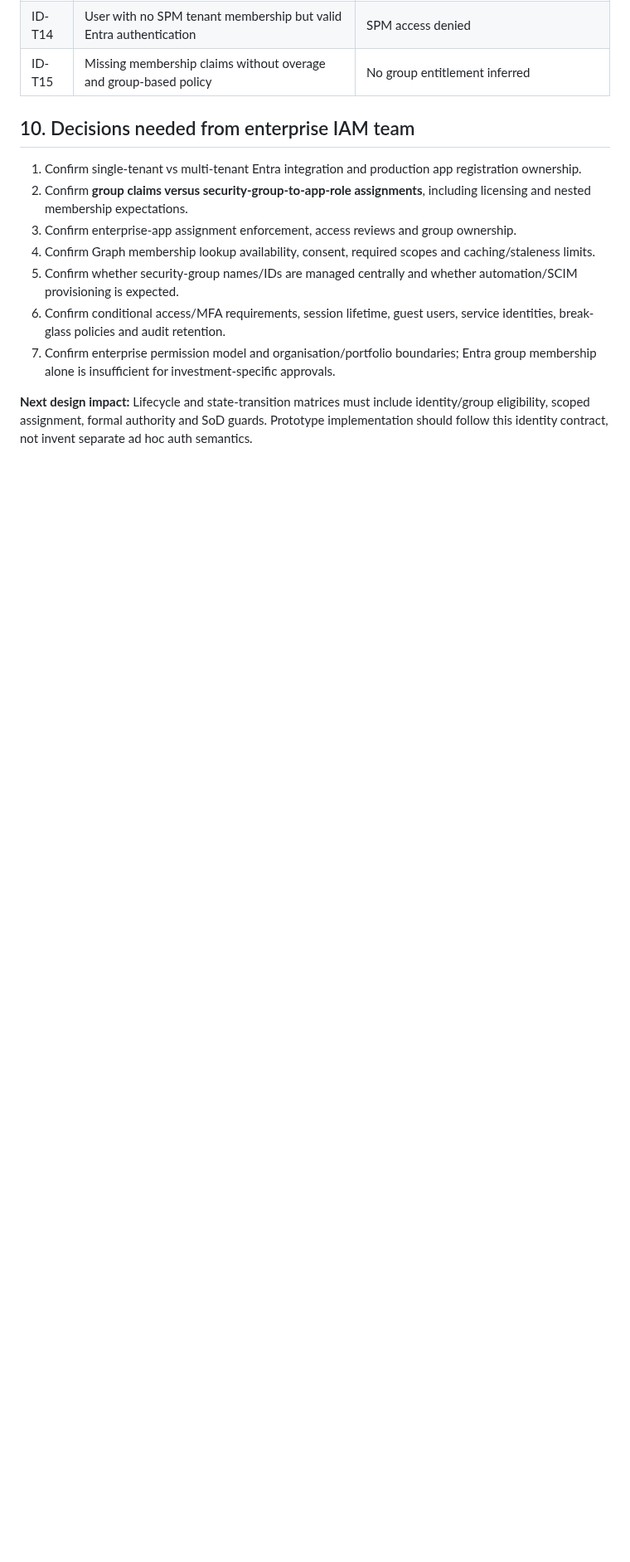
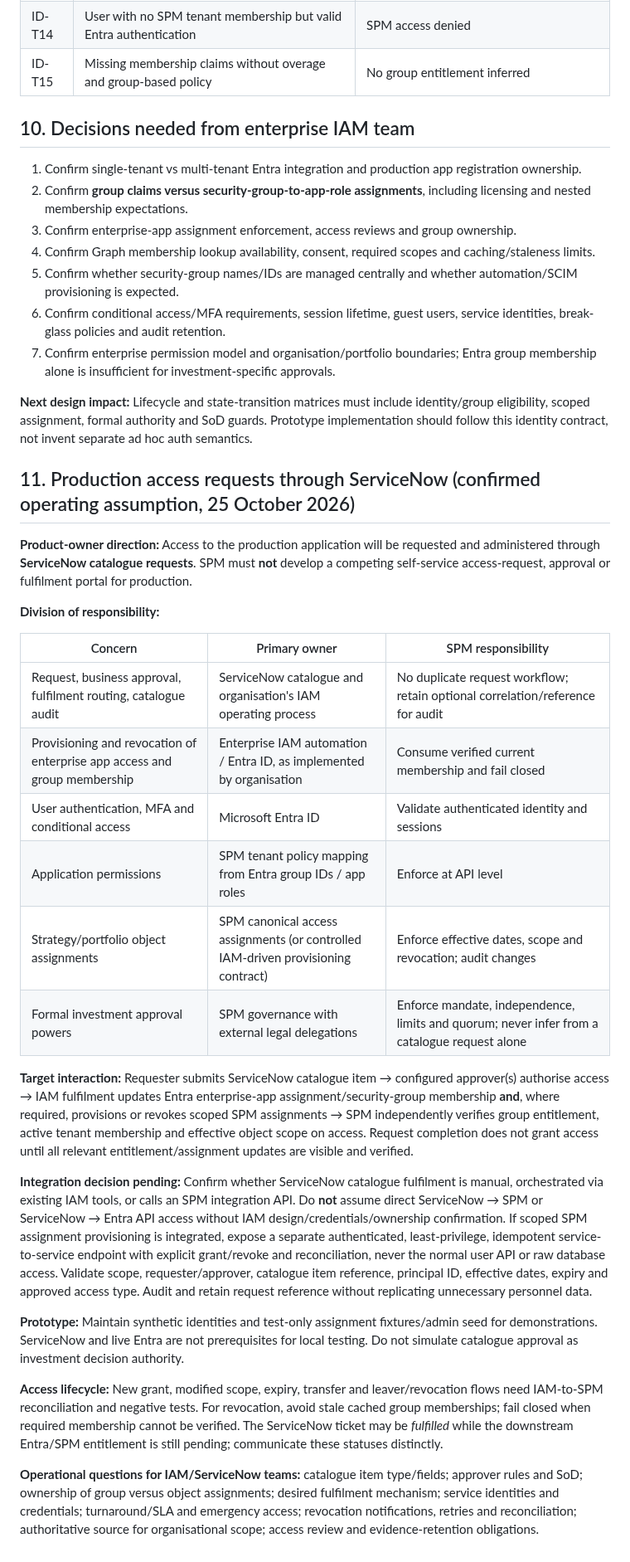
Before and after one commit to squire1310/Strategic_Portfolio_Management, a Markdown page: docs/entra-identity-access-prototype-design-v1.0.md, the part around the change. Shown at 83% size. Drawn GitHub-style; blank space fills up the shorter version.

Commit message:
docs: incorporate ServiceNow catalogue-managed production access lifecycle

```diff
--- a/docs/entra-identity-access-prototype-design-v1.0.md
+++ b/docs/entra-identity-access-prototype-design-v1.0.md
@@ -153,3 +153,28 @@ Review exact names/ownership against reconciled canonical domain model v1.1 befo
 7. Confirm enterprise permission model and organisation/portfolio boundaries; Entra group membership alone is insufficient for investment-specific approvals.
 
 **Next design impact:** Lifecycle and state-transition matrices must include identity/group eligibility, scoped assignment, formal authority and SoD guards. Prototype implementation should follow this identity contract, not invent separate ad hoc auth semantics.
+
+## 11. Production access requests through ServiceNow (confirmed operating assumption, 25 October 2026)
+
+**Product-owner direction:** Access to the production application will be requested and administered through **ServiceNow catalogue requests**. SPM must **not** develop a competing self-service access-request, approval or fulfilment portal for production.
+
+**Division of responsibility:**
+
+| Concern | Primary owner | SPM responsibility |
+|---|---|---|
+| Request, business approval, fulfilment routing, catalogue audit | ServiceNow catalogue and organisation's IAM operating process | No duplicate request workflow; retain optional correlation/reference for audit |
+| Provisioning and revocation of enterprise app access and group membership | Enterprise IAM automation / Entra ID, as implemented by organisation | Consume verified current membership and fail closed |
+| User authentication, MFA and conditional access | Microsoft Entra ID | Validate authenticated identity and sessions |
+| Application permissions | SPM tenant policy mapping from Entra group IDs / app roles | Enforce at API level |
+| Strategy/portfolio object assignments | SPM canonical access assignments (or controlled IAM-driven provisioning contract) | Enforce effective dates, scope and revocation; audit changes |
+| Formal investment approval powers | SPM governance with external legal delegations | Enforce mandate, independence, limits and quorum; never infer from a catalogue request alone |
+
+**Target interaction:** Requester submits ServiceNow catalogue item → configured approver(s) authorise access → IAM fulfilment updates Entra enterprise-app assignment/security-group membership **and**, where required, provisions or revokes scoped SPM assignments → SPM independently verifies group entitlement, active tenant membership and effective object scope on access. Request completion does not grant access until all relevant entitlement/assignment updates are visible and verified.
+
+**Integration decision pending:** Confirm whether ServiceNow catalogue fulfilment is manual, orchestrated via existing IAM tools, or calls an SPM integration API. Do **not** assume direct ServiceNow → SPM or ServiceNow → Entra API access without IAM design/credentials/ownership confirmation. If scoped SPM assignment provisioning is integrated, expose a separate authenticated, least-privilege, idempotent service-to-service endpoint with explicit grant/revoke and reconciliation, never the normal user API or raw database access. Validate scope, requester/approver, catalogue item reference, principal ID, effective dates, expiry and approved access type. Audit and retain request reference without replicating unnecessary personnel data.
+
+**Prototype:** Maintain synthetic identities and test-only assignment fixtures/admin seed for demonstrations. ServiceNow and live Entra are not prerequisites for local testing. Do not simulate catalogue approval as investment decision authority.
+
+**Access lifecycle:** New grant, modified scope, expiry, transfer and leaver/revocation flows need IAM-to-SPM reconciliation and negative tests. For revocation, avoid stale cached group memberships; fail closed when required membership cannot be verified. The ServiceNow ticket may be *fulfilled* while the downstream Entra/SPM entitlement is still pending; communicate these statuses distinctly.
+
+**Operational questions for IAM/ServiceNow teams:** catalogue item type/fields; approver rules and SoD; ownership of group versus object assignments; desired fulfilment mechanism; service identities and credentials; turnaround/SLA and emergency access; revocation notifications, retries and reconciliation; authoritative source for organisational scope; access review and evidence-retention obligations.
```
